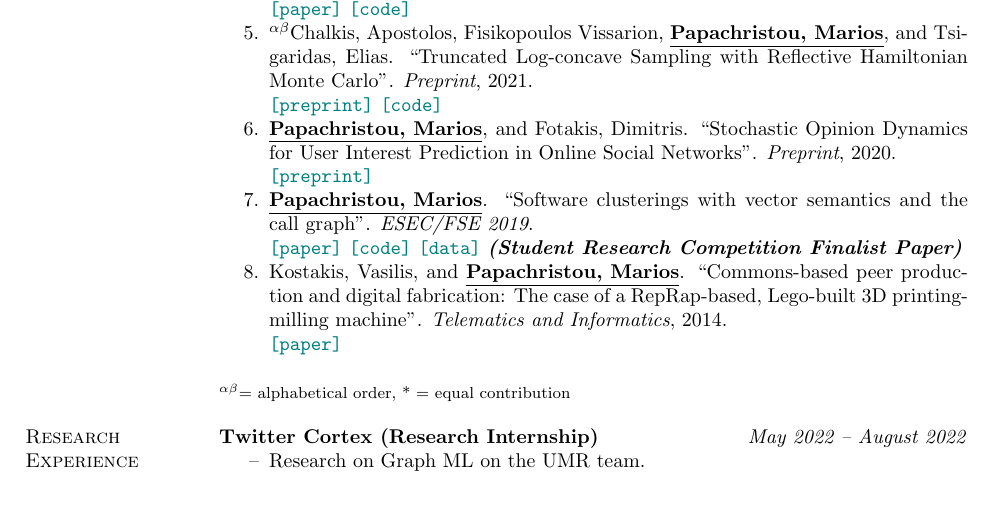
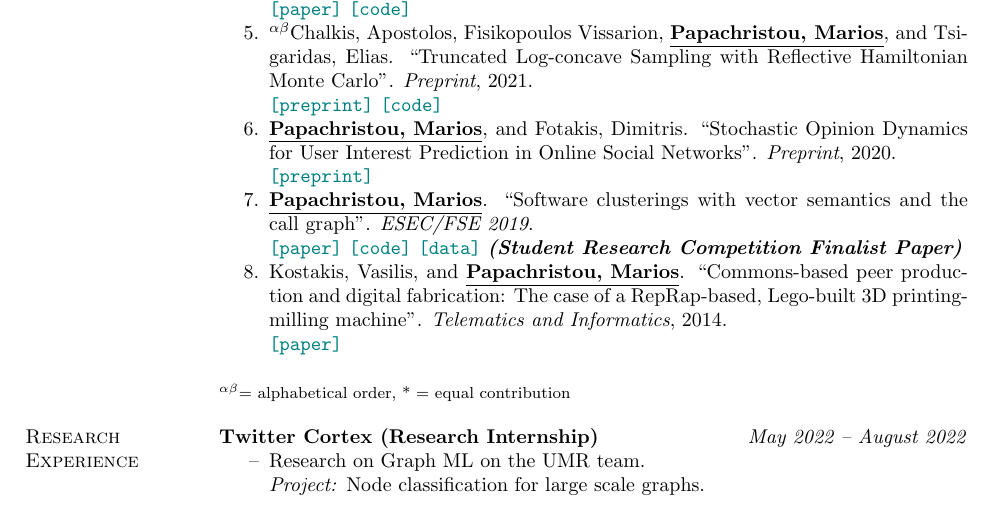
Before and after one commit to papachristoumarios/papachristoumarios.github.io, a LaTeX CV (cv/cv.tex): part of page 1 of 2, cut so that both start at the same text. Compiled offline with pdfLaTeX.

Commit message:
Update CV

```diff
--- a/cv/cv.tex
+++ b/cv/cv.tex
@@ -94,7 +94,7 @@ Diploma in ECE (\emph{GPA: 9.49/10.00}). Major: \emph{Computer Science}.
 
 \textbf{Twitter Cortex (Research Internship)} \hfill \emph{May 2022 -- August 2022}
 \begin{compactitem}
-\item[--] Research on Graph ML on the UMR team.
+\item[--] Research on Graph ML on the UMR team. \\ \emph{Project:} Node classification for large scale graphs.
 \end{compactitem}
 
 \textbf{Cornell University (Graduate Research Assistant)} \hfill \emph{May 2021 --}
```
Also changed, not shown: cv/cv.pdf.
